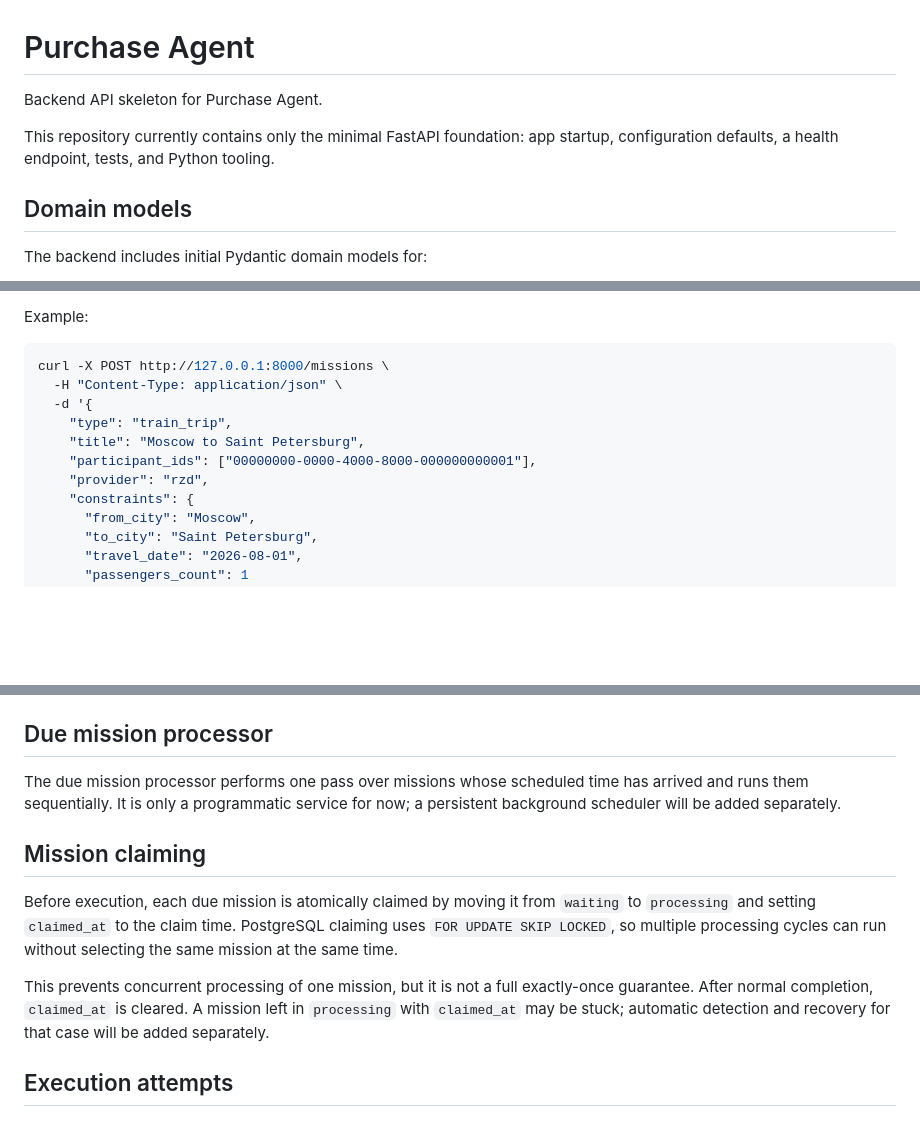
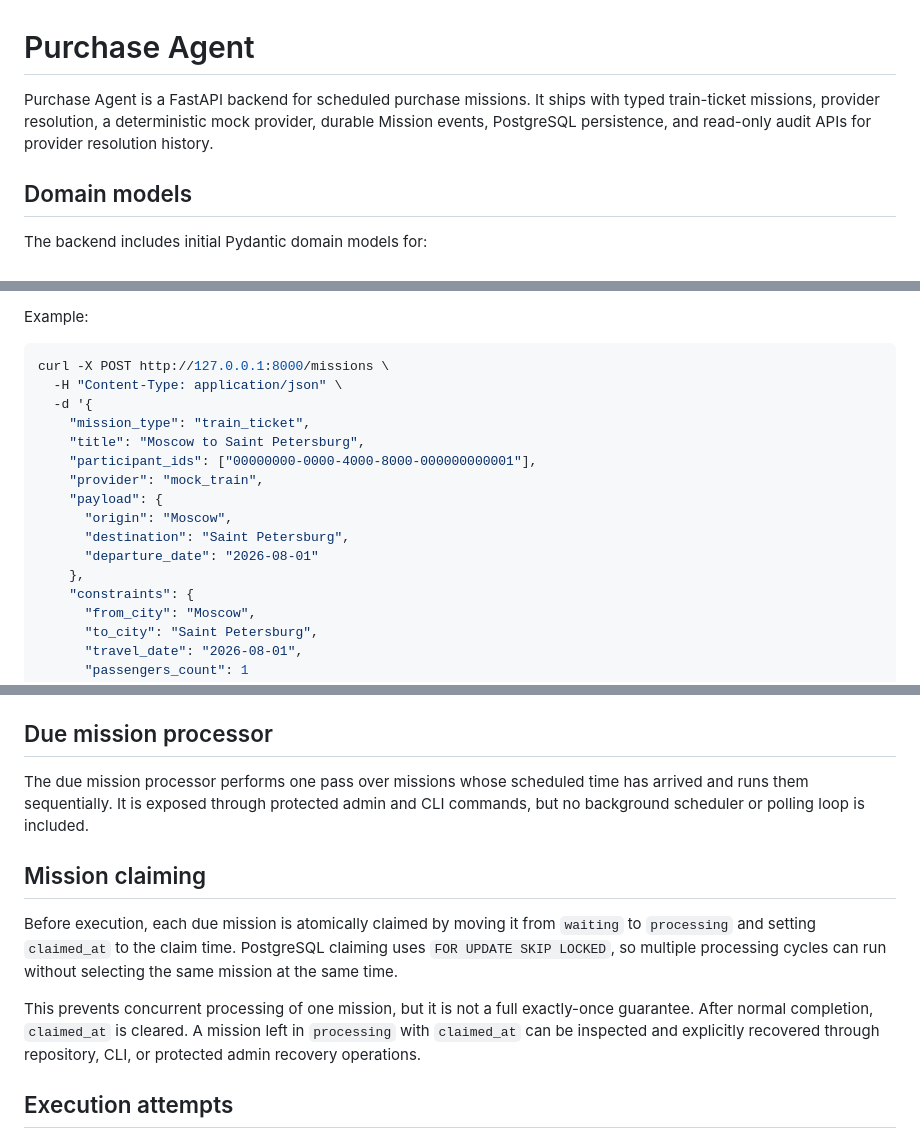
Before and after one commit to Ta6leTkaa/Purchase-Agent, a Markdown page: README.md, 3 parts joined by grey strips. GitHub-like rendering; blank space fills up the shorter version.

Commit message:
docs: align README with current mission workflows

```diff
--- a/README.md
+++ b/README.md
@@ -1,9 +1,9 @@
 # Purchase Agent
 
-Backend API skeleton for Purchase Agent.
-
-This repository currently contains only the minimal FastAPI foundation: app
-startup, configuration defaults, a health endpoint, tests, and Python tooling.
+Purchase Agent is a FastAPI backend for scheduled purchase missions. It ships
+with typed train-ticket missions, provider resolution, a deterministic mock
+provider, durable Mission events, PostgreSQL persistence, and read-only audit
+APIs for provider resolution history.
 
 ## Domain models
 
@@ -51,10 +51,15 @@ Example:
 curl -X POST http://127.0.0.1:8000/missions \
   -H "Content-Type: application/json" \
   -d '{
-    "type": "train_trip",
+    "mission_type": "train_ticket",
     "title": "Moscow to Saint Petersburg",
     "participant_ids": ["00000000-0000-4000-8000-000000000001"],
-    "provider": "rzd",
+    "provider": "mock_train",
+    "payload": {
+      "origin": "Moscow",
+      "destination": "Saint Petersburg",
+      "departure_date": "2026-08-01"
+    },
     "constraints": {
       "from_city": "Moscow",
       "to_city": "Saint Petersburg",
@@ -102,8 +107,8 @@ automatic `run_mission` call exists yet.
 ## Due mission processor
 
 The due mission processor performs one pass over missions whose scheduled time
-has arrived and runs them sequentially. It is only a programmatic service for
-now; a persistent background scheduler will be added separately.
+has arrived and runs them sequentially. It is exposed through protected admin
+and CLI commands, but no background scheduler or polling loop is included.
 
 ## Mission claiming
 
@@ -114,8 +119,8 @@ cycles can run without selecting the same mission at the same time.
 
 This prevents concurrent processing of one mission, but it is not a full
 exactly-once guarantee. After normal completion, `claimed_at` is cleared. A
-mission left in `processing` with `claimed_at` may be stuck; automatic detection
-and recovery for that case will be added separately.
+mission left in `processing` with `claimed_at` can be inspected and explicitly
+recovered through repository, CLI, or protected admin recovery operations.
 
 ## Execution attempts
 
```
Also changed, not shown: other parts of README.md (+1 -1 lines).
